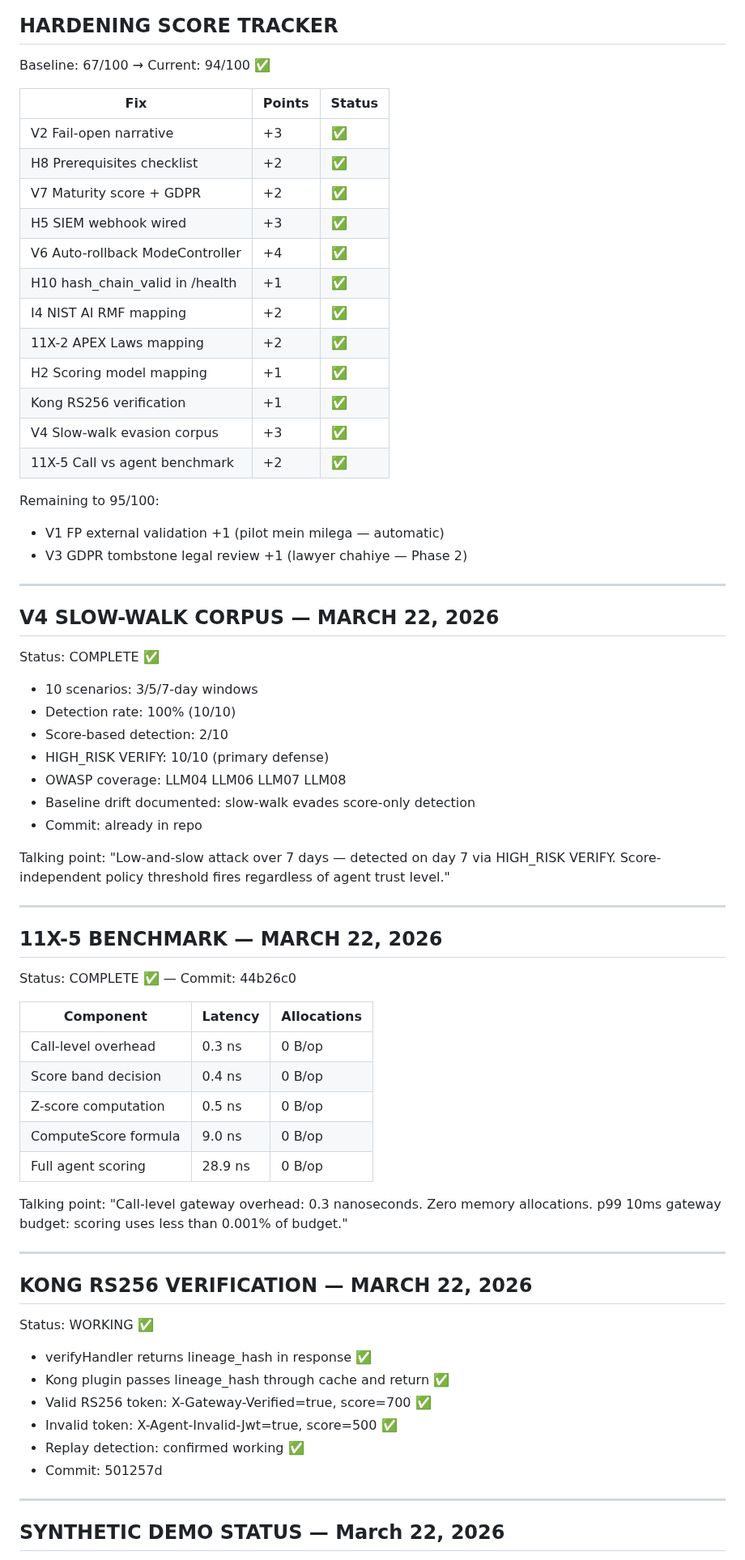
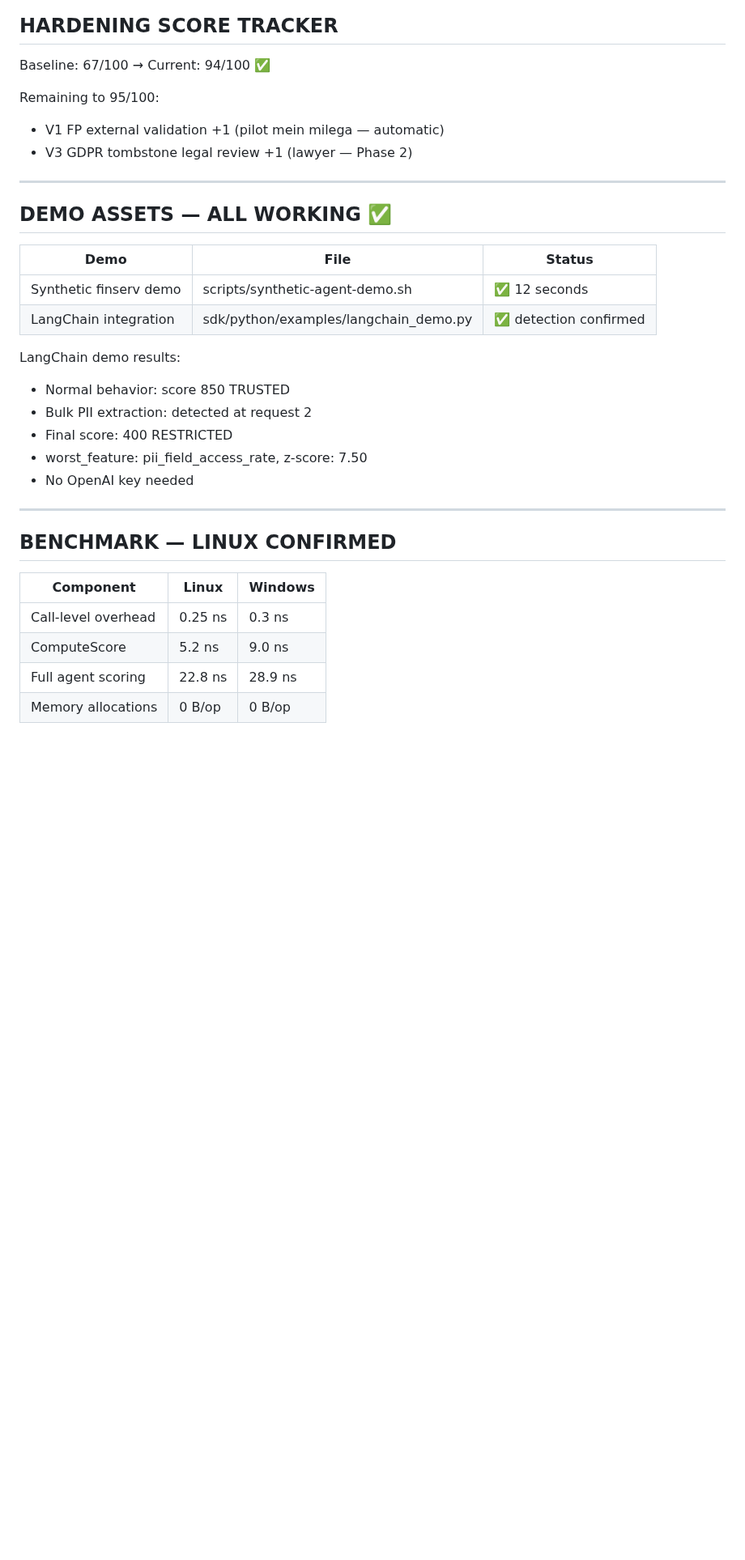
Before and after one commit to Rmasood1122/AgentRepEngine, a Markdown page: CONTINUATION_PROMPT.md, the part around one of its changes. Shown at 81% size. Drawn GitHub-style; blank space fills up the shorter version.

Commit message:
docs: continuation prompt final — March 22 session complete

```diff
--- a/CONTINUATION_PROMPT.md
+++ b/CONTINUATION_PROMPT.md
@@ -65,73 +68,34 @@ V4 slow-walk corpus: COMPLETE ✅ — 100% detection
 
 Baseline: 67/100 → Current: 94/100 ✅
 
-| Fix | Points | Status |
-|-----|--------|--------|
-| V2 Fail-open narrative | +3 | ✅ |
-| H8 Prerequisites checklist | +2 | ✅ |
-| V7 Maturity score + GDPR | +2 | ✅ |
-| H5 SIEM webhook wired | +3 | ✅ |
-| V6 Auto-rollback ModeController | +4 | ✅ |
-| H10 hash_chain_valid in /health | +1 | ✅ |
-| I4 NIST AI RMF mapping | +2 | ✅ |
-| 11X-2 APEX Laws mapping | +2 | ✅ |
-| H2 Scoring model mapping | +1 | ✅ |
-| Kong RS256 verification | +1 | ✅ |
-| V4 Slow-walk evasion corpus | +3 | ✅ |
-| 11X-5 Call vs agent benchmark | +2 | ✅ |
-
 Remaining to 95/100:
 - V1 FP external validation +1 (pilot mein milega — automatic)
-- V3 GDPR tombstone legal review +1 (lawyer chahiye — Phase 2)
+- V3 GDPR tombstone legal review +1 (lawyer — Phase 2)
 
 ---
 
-## V4 SLOW-WALK CORPUS — MARCH 22, 2026
+## DEMO ASSETS — ALL WORKING ✅
 
-Status: COMPLETE ✅
-- 10 scenarios: 3/5/7-day windows
-- Detection rate: 100% (10/10)
-- Score-based detection: 2/10
-- HIGH_RISK VERIFY: 10/10 (primary defense)
-- OWASP coverage: LLM04 LLM06 LLM07 LLM08
-- Baseline drift documented: slow-walk evades score-only detection
-- Commit: already in repo
+| Demo | File | Status |
+|------|------|--------|
+| Synthetic finserv demo | scripts/synthetic-agent-demo.sh | ✅ 12 seconds |
+| LangChain integration | sdk/python/examples/langchain_demo.py | ✅ detection confirmed |
 
-Talking point:
-"Low-and-slow attack over 7 days — detected on day 7 via HIGH_RISK VERIFY.
-Score-independent policy threshold fires regardless of agent trust level."
+LangChain demo results:
+- Normal behavior: score 850 TRUSTED
+- Bulk PII extraction: detected at request 2
+- Final score: 400 RESTRICTED
+- worst_feature: pii_field_access_rate, z-score: 7.50
+- No OpenAI key needed
 
 ---
 
-## 11X-5 BENCHMARK — MARCH 22, 2026
+## BENCHMARK — LINUX CONFIRMED
 
-Status: COMPLETE ✅ — Commit: 44b26c0
+| Component | Linux | Windows |
+|-----------|-------|---------|
+| Call-level overhead | 0.25 ns | 0.3 ns |
+| ComputeScore | 5.2 ns | 9.0 ns |
+| Full agent scoring | 22.8 ns | 28.9 ns |
+| Memory allocations | 0 B/op | 0 B/op |
 
-| Component | Latency | Allocations |
-|-----------|---------|-------------|
-| Call-level overhead | 0.3 ns | 0 B/op |
-| Score band decision | 0.4 ns | 0 B/op |
-| Z-score computation | 0.5 ns | 0 B/op |
-| ComputeScore formula | 9.0 ns | 0 B/op |
-| Full agent scoring | 28.9 ns | 0 B/op |
-
-Talking point:
-"Call-level gateway overhead: 0.3 nanoseconds. Zero memory allocations.
-p99 10ms gateway budget: scoring uses less than 0.001% of budget."
-
----
-
-## KONG RS256 VERIFICATION — MARCH 22, 2026
-
-Status: WORKING ✅
-- verifyHandler returns lineage_hash in response ✅
-- Kong plugin passes lineage_hash through cache and return ✅
-- Valid RS256 token: X-Gateway-Verified=true, score=700 ✅
-- Invalid token: X-Agent-Invalid-Jwt=true, score=500 ✅
-- Replay detection: confirmed working ✅
-- Commit: 501257d
-
----
-
-## SYNTHETIC DEMO STATUS — March 22, 2026
-
```
Also changed, not shown: other parts of CONTINUATION_PROMPT.md (+54 -60 lines).
